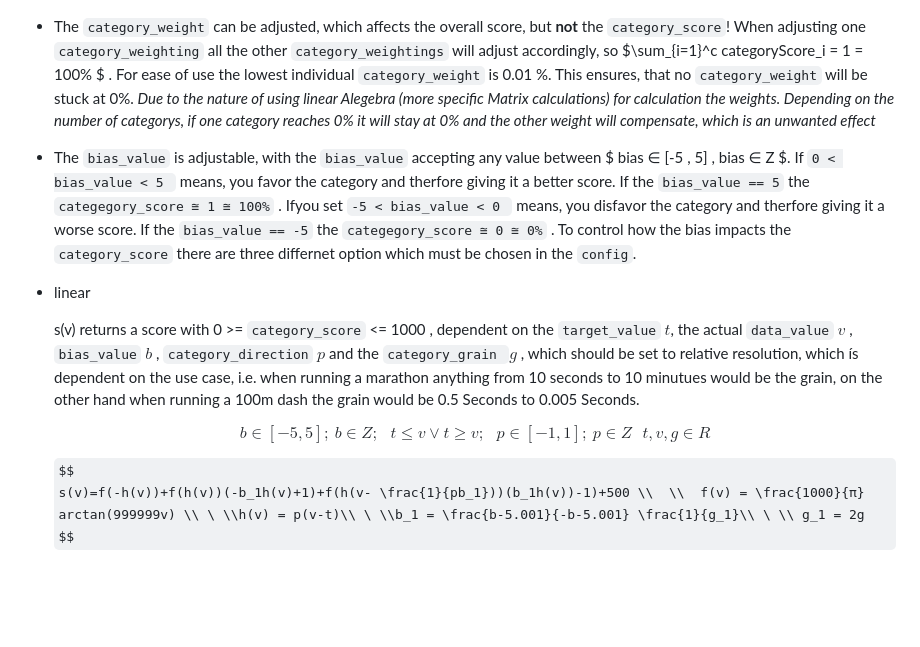
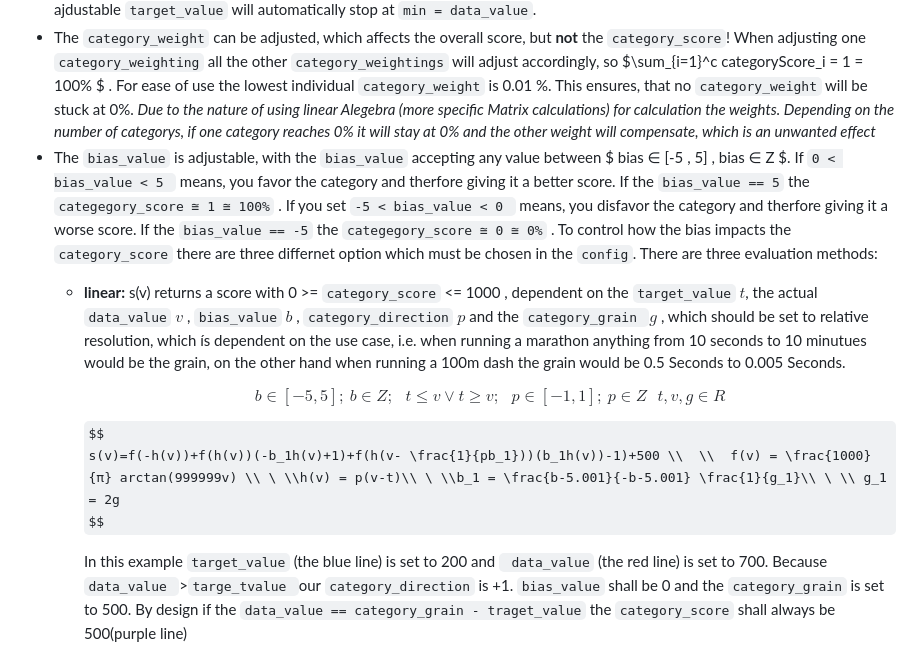
Before and after one commit to memorabilien/dynamic-visual-scoring-calculator, a Markdown page: README.md, the part around one of its changes. Drawn GitHub-style; some formulas as TeX source; blank space fills up the shorter version.

```diff
--- a/README.md
+++ b/README.md
@@ -31,16 +31,18 @@ To calculate a single category Score, the main principle is the difference betwe
   Now The other way arround: Should the `data_value <= target_value` the `category_direction = -1` . E.g. the category goal is it to opptimize the measured process for the hightest efficientcy possible. If set correctly the `target_value` cannot be set smaller than the `data_value`. The Result is the ajdustable `target_value` will automatically stop at `min = data_value`.
 * The `category_weight` can be adjusted, which affects the overall score, but **not** the ``category_score``! When adjusting one `category_weighting` all the other `category_weightings` will adjust accordingly, so   $\sum_{i=1}^c categoryScore_i = 1 = 100\%  $ . For ease of use the lowest individual `category_weight` is 0.01 %. This ensures, that no `category_weight` will be stuck at 0%. *Due to the nature of using linear Alegebra (more specific Matrix calculations) for calculation the weights.  Depending on the number of categorys, if one category reaches 0% it will stay at 0% and the other weight will compensate, which is an unwanted effect*
 * The `bias_value` is adjustable, with the `bias_value` accepting any value between $ bias ∈ [-5 , 5] ,  bias ∈ Z $. If `0 < bias_value < 5 ` means, you favor the category and therfore giving it a better score. If the  `bias_value == 5` the `categegory_score ≅ 1 ≅ 100%` .
-  Ifyou set  `-5 < bias_value < 0 ` means, you disfavor the category and therfore giving it a worse score. If the `bias_value == -5` the `categegory_score ≅ 0 ≅ 0%` . To control how the bias impacts the `category_score` there are three differnet option which must be chosen in the `config`.
-* linear
+  If you set  `-5 < bias_value < 0 ` means, you disfavor the category and therfore giving it a worse score. If the `bias_value == -5` the `categegory_score ≅ 0 ≅ 0%` . To control how the bias impacts the `category_score` there are three differnet option which must be chosen in the `config`. There are three evaluation methods:
+  * **linear:**
+    s(v) returns a score with  0 >= `category_score` <= 1000 , dependent on the `target_value` $t$, the actual `data_value` $v$ , `bias_value` $b$ , `category_direction` $p$ and the `category_grain `$g$ , which should be set to relative resolution, which ís dependent on the use case, i.e. when running a marathon anything from 10 seconds to 10 minutues would be the grain, on the other hand when running  a 100m dash the grain would be 0.5 Seconds to 0.005 Seconds.
 
-  s(v) returns a score with  0 >= `category_score` <= 1000 , dependent on the `target_value` $t$, the actual `data_value` $v$ , `bias_value` $b$ , `category_direction` $p$ and the `category_grain `$g$ , which should be set to relative resolution, which ís dependent on the use case, i.e. when running a marathon anything from 10 seconds to 10 minutues would be the grain, on the other hand when running  a 100m dash the grain would be 0.5 Seconds to 0.005 Seconds.
+    $$
+    b \in [-5,5];\ b \in Z;\ \ \ t \le v \vee t \ge v; \ \ \ p \in [-1,1]; \ p \in Z\ \ \ t,v,g \in R
+    $$
 
-  $$
-  b \in [-5,5];\ b \in Z;\ \ \ t \le v \vee t \ge v; \ \ \ p \in [-1,1]; \ p \in Z\ \ \ t,v,g \in R
-  $$
+    $$
+    s(v)=f(-h(v))+f(h(v))(-b_1h(v)+1)+f(h(v- \frac{1}{pb_1}))(b_1h(v))-1)+500 \\  \\  f(v) = \frac{1000}{π} arctan(999999v) \\ \ \\h(v) = p(v-t)\\ \ \\b_1 = \frac{b-5.001}{-b-5.001} \frac{1}{g_1}\\ \ \\ g_1 = 2g
+    $$
 
-  $$
-  s(v)=f(-h(v))+f(h(v))(-b_1h(v)+1)+f(h(v- \frac{1}{pb_1}))(b_1h(v))-1)+500 \\  \\  f(v) = \frac{1000}{π} arctan(999999v) \\ \ \\h(v) = p(v-t)\\ \ \\b_1 = \frac{b-5.001}{-b-5.001} \frac{1}{g_1}\\ \ \\ g_1 = 2g
-  $$
+    In this example `target_value` (the blue line) is set to 200 and ` data_value` (the red line) is set to 700. Because  `data_value `>`targe_tvalue `our `category_direction` is +1.
+    `bias_value` shall be 0 and the `category_grain` is set to 500. By design if the `data_value == category_grain - traget_value` the `category_score` shall always be 500(purple line)
 
```
Also changed, not shown: other parts of README.md (+5 -7 lines).
